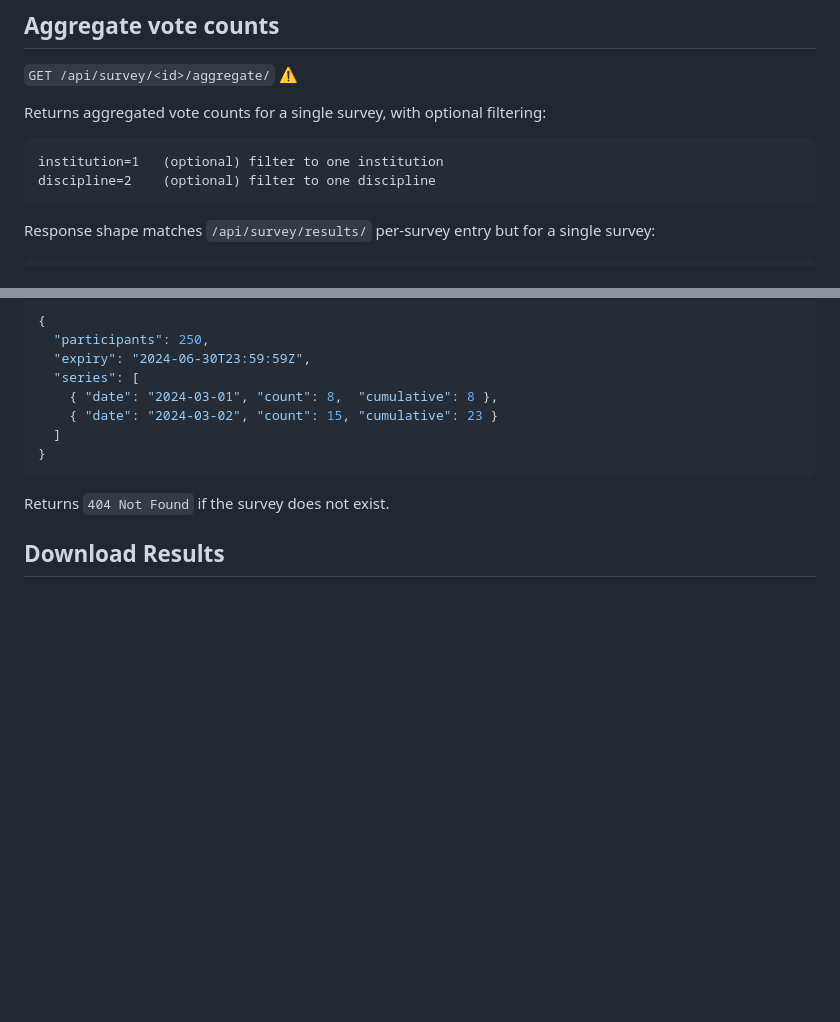
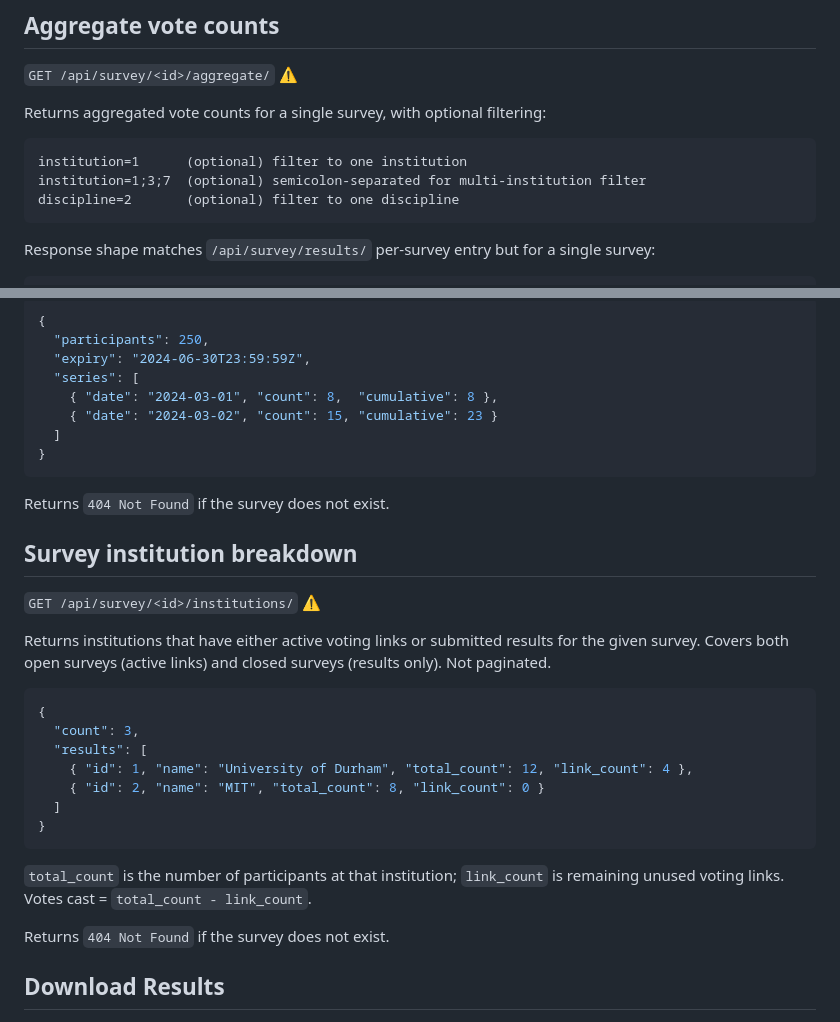
Before and after one commit to DurhamARC/IASCPolls, a Markdown page: docs/ROUTES.md, 2 parts joined by grey strips. GitHub-like rendering; blank space fills up the shorter version.

Commit message:
Docs: multi-institution aggregate filter and survey institutions endpoint
- Document semicolon-separated institution IDs on aggregate endpoint
- Add missing GET /api/survey/<id>/institutions/ endpoint

````diff
--- a/docs/ROUTES.md
+++ b/docs/ROUTES.md
@@ -423,8 +423,9 @@ Retrieve survey results incrementally and following the close of a survey.
 Returns aggregated vote counts for a single survey, with optional filtering:
 
 ```
-institution=1   (optional) filter to one institution
-discipline=2    (optional) filter to one discipline
+institution=1      (optional) filter to one institution
+institution=1;3;7  (optional) semicolon-separated for multi-institution filter
+discipline=2       (optional) filter to one discipline
 ```
 
 Response shape matches `/api/survey/results/` per-survey entry but for a single survey:
@@ -461,6 +462,25 @@ Returns a compact daily time-series of votes received, suitable for a burn-up ch
   ]
 }
 ```
+
+Returns `404 Not Found` if the survey does not exist.
+
+## Survey institution breakdown
+`GET /api/survey/<id>/institutions/` ⚠️
+
+Returns institutions that have either active voting links or submitted results for the given survey. Covers both open surveys (active links) and closed surveys (results only). Not paginated.
+
+```json
+{
+  "count": 3,
+  "results": [
+    { "id": 1, "name": "University of Durham", "total_count": 12, "link_count": 4 },
+    { "id": 2, "name": "MIT", "total_count": 8, "link_count": 0 }
+  ]
+}
+```
+
+`total_count` is the number of participants at that institution; `link_count` is remaining unused voting links. Votes cast = `total_count - link_count`.
 
 Returns `404 Not Found` if the survey does not exist.
 
````
